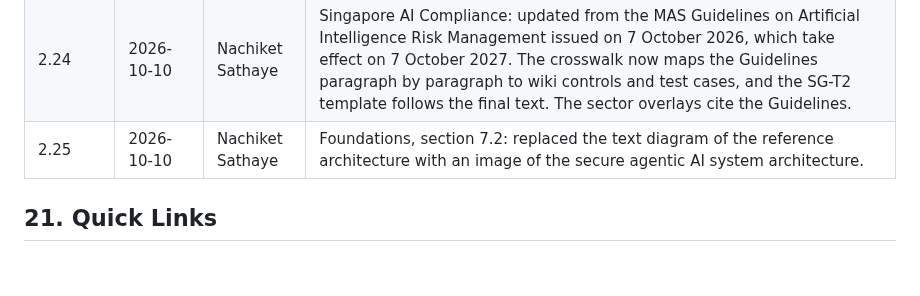
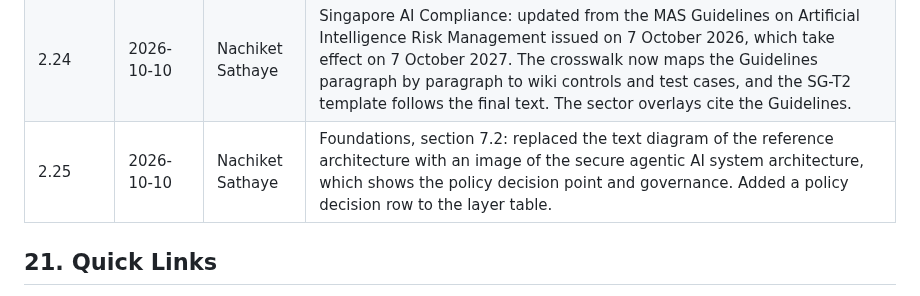
Before and after one commit to nachi065/AI-Security-Wiki, a Markdown page: source/index.md, the part around the change. GitHub-like rendering; blank space fills up the shorter version.

```diff
--- a/source/index.md
+++ b/source/index.md
@@ -435,7 +435,7 @@ These metrics measure coverage. For control-effectiveness metrics such as inject
 | 2.22 | 2026-10-10 | Nachiket Sathaye | Framework Crosswalks: added five pages. Four are generated at build time from the control library and the test cases (NIST AI RMF, ISO/IEC 42001, the OWASP Top 10 lists and MITRE ATLAS). The fifth maps the twelve generative AI risks in NIST AI 600-1 to the wiki's risks and controls. |
 | 2.23 | 2026-10-10 | Nachiket Sathaye | Added 21 test cases: nine on agent-to-agent communication (TC-L06-038 to TC-L06-046), six on identity for training jobs (TC-L13-021 to TC-L13-026) and six on identity for model serving and registries (TC-L12-026 to TC-L12-031). AI-CTRL-006 and AI-CTRL-015 now cite OWASP ASI07, AI-CTRL-016 maps to AI-R08, and three controls gained wording on agent-to-agent and workload identity. The library holds 653 cases. |
 | 2.24 | 2026-10-10 | Nachiket Sathaye | Singapore AI Compliance: updated from the MAS Guidelines on Artificial Intelligence Risk Management issued on 7 October 2026, which take effect on 7 October 2027. The crosswalk now maps the Guidelines paragraph by paragraph to wiki controls and test cases, and the SG-T2 template follows the final text. The sector overlays cite the Guidelines. |
-| 2.25 | 2026-10-10 | Nachiket Sathaye | Foundations, section 7.2: replaced the text diagram of the reference architecture with an image of the secure agentic AI system architecture. |
+| 2.25 | 2026-10-10 | Nachiket Sathaye | Foundations, section 7.2: replaced the text diagram of the reference architecture with an image of the secure agentic AI system architecture, which shows the policy decision point and governance. Added a policy decision row to the layer table. |
 
 ## 21. Quick Links
 
```
Also changed, not shown: source/00_Foundations/07-Reference-Architecture.md (+2 -1 lines), 00_Foundations/images/secure-agentic-ai-system-architecture.jpg, 4 other files.
